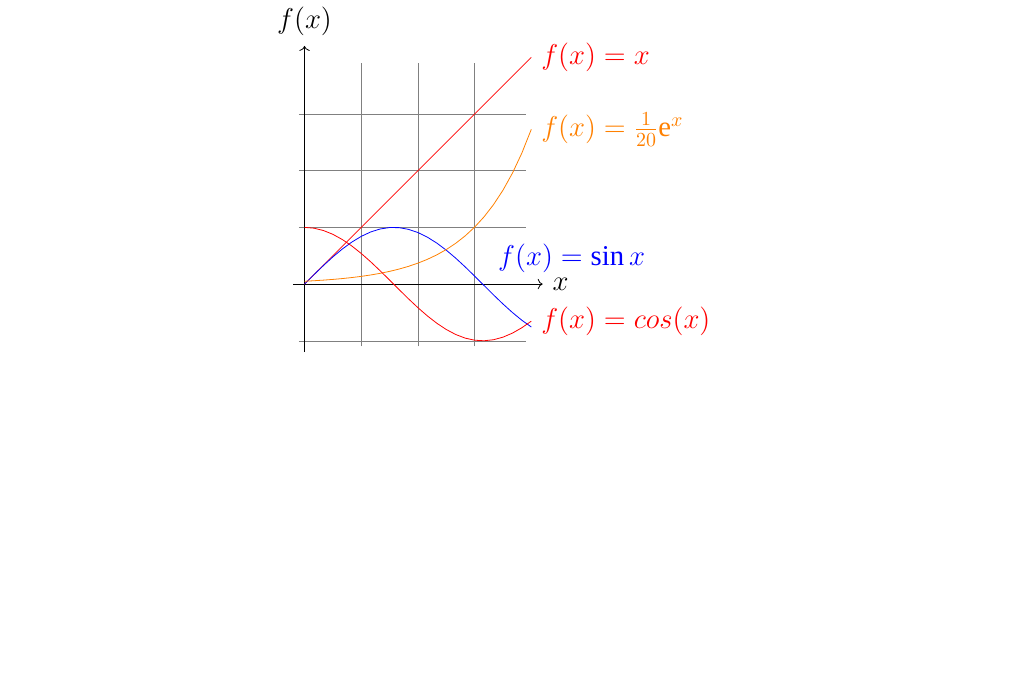
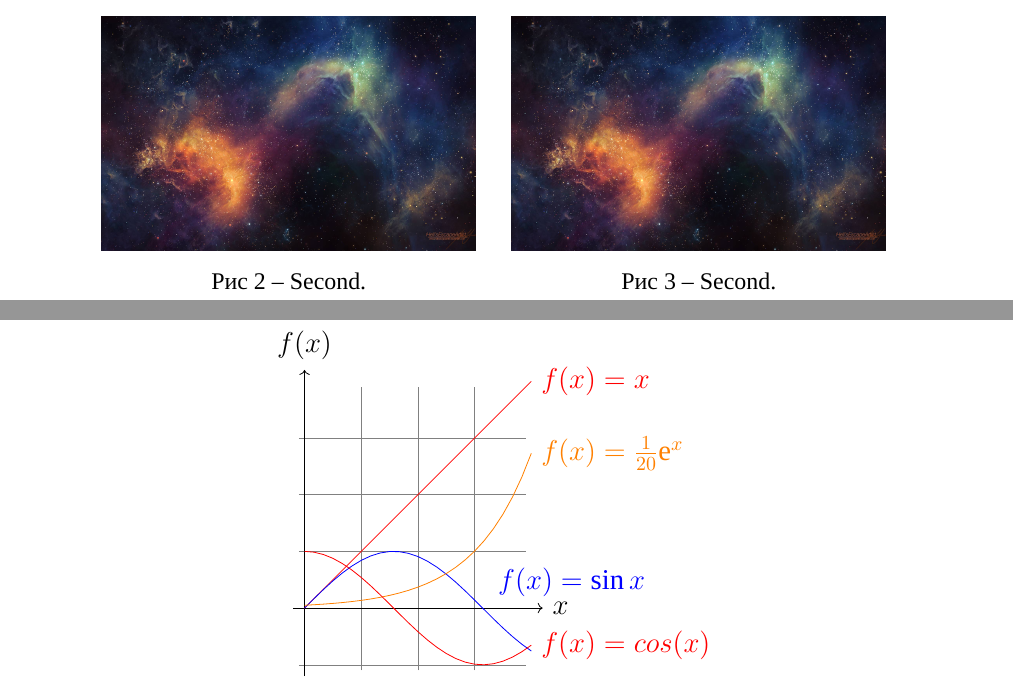
Before and after one commit to 0xKDI/g732, a LaTeX document (main.tex, which reads preamble.sty, sections/30-figures.tex): part of page 11 of 18 before the commit and two parts of pages 10 and 11 of 18 after it, the two joined at a grey line, cut at the place of the change, the shorter picture padded with empty space. Compiled offline with XeLaTeX; a missing font is replaced by an installed copy or a similar font.

Commit message:
added multiple images in one figure

```diff
--- a/preamble.sty
+++ b/preamble.sty
@@ -124,13 +124,14 @@
 \usepackage[font=small,labelsep=endash]{caption}
 \captionsetup[table]{justification=raggedright,singlelinecheck=false}
 \captionsetup[listing]{justification=raggedright,singlelinecheck=false,skip=-6pt}
+\usepackage[caption = false]{subfig}
 % }}}
 % Tables {{{
 \usepackage{array,tabularx,tabulary,booktabs,longtable}
 \usepackage{diagbox}
 % set longtable left alignment
 \setlength\LTleft{0pt}
-\setlength\LTright{\fill}
+% \setlength\LTright{\fill}
 \usepackage{multirow}
 \renewcommand{\arraystretch}{1} % вертикальный просвет между строками
 % }}}
--- a/sections/30-figures.tex
+++ b/sections/30-figures.tex
@@ -6,3 +6,16 @@
     \includegraphics[width=\textwidth]{universe}
     \caption{Космос}\label{fig:uni}
 \end{figure}
+
+\begin{figure}[H]
+    \centering
+    \begin{minipage}{0.4\textwidth}
+        \includegraphics[width=\textwidth]{universe}
+        \caption{Second.}\label{fig:figsA}
+    \end{minipage}
+    \quad
+    \begin{minipage}{0.4\textwidth}
+        \includegraphics[width=\textwidth]{universe}
+        \caption{Second.}\label{fig:figsB}
+    \end{minipage}
+\end{figure}
```
Also changed, not shown: out/main.pdf.
